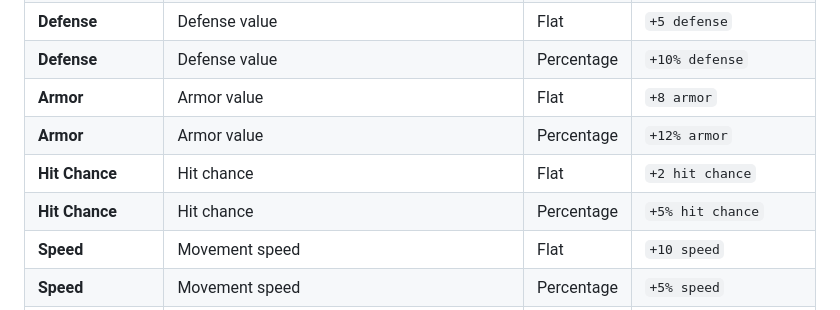
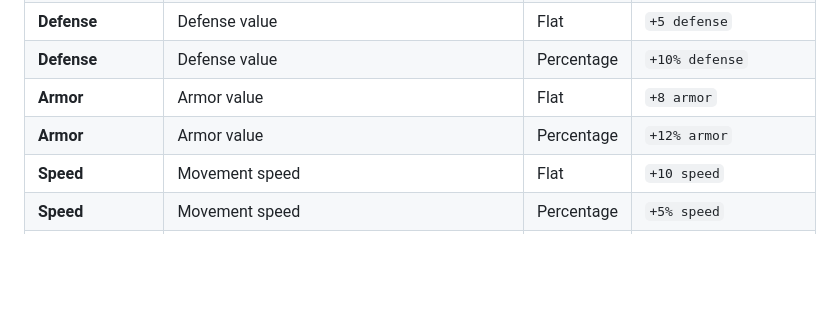
Before and after one commit to AincradOT/aincradot.github.io, a Markdown page: features/crafting.md, the part around the change. Drawn GitHub-style; blank space fills up the shorter version.

Commit message:
refactor: remove hit chance modifiers from crafting section to streamline attribute descriptions and enhance clarity

```diff
--- a/features/crafting.md
+++ b/features/crafting.md
@@ -161,8 +161,6 @@ Here are some examples of the modifiers available in the system:
 | **Defense** | Defense value | Percentage | `+10% defense` |
 | **Armor** | Armor value | Flat | `+8 armor` |
 | **Armor** | Armor value | Percentage | `+12% armor` |
-| **Hit Chance** | Hit chance | Flat | `+2 hit chance` |
-| **Hit Chance** | Hit chance | Percentage | `+5% hit chance` |
 | **Speed** | Movement speed | Flat | `+10 speed` |
 | **Speed** | Movement speed | Percentage | `+5% speed` |
 | **Skills** | Sword/Axe/Club/Distance/Shielding/Magic Level | Flat | `+3 sword fighting` |
```
